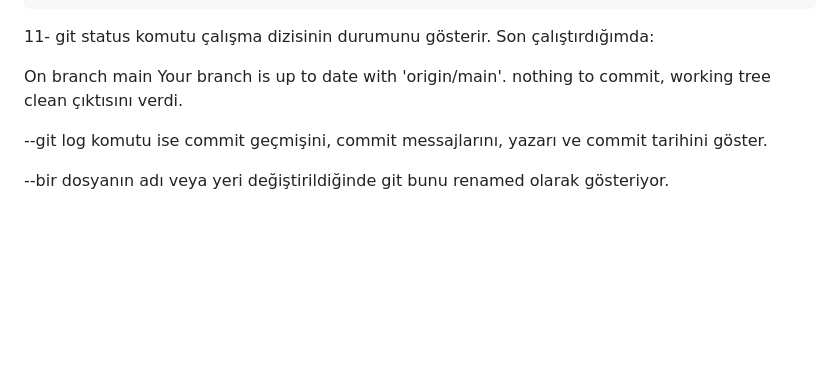
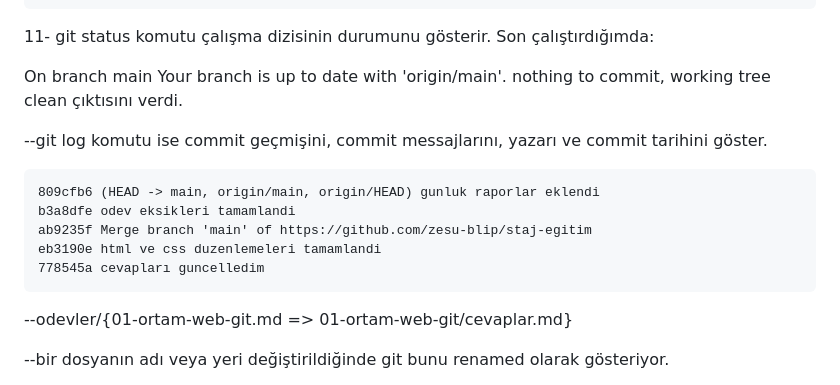
Before and after one commit to zesu-blip/staj-egitim, a Markdown page: odevler/02-html-css/cevaplar.md, the part around the change. GitHub-like rendering; blank space fills up the shorter version.

```diff
--- a/odevler/02-html-css/cevaplar.md
+++ b/odevler/02-html-css/cevaplar.md
@@ -66,6 +66,14 @@ nothing to commit, working tree clean       çıktısını verdi.
 
 --git log komutu ise commit geçmişini, commit messajlarını, yazarı ve commit tarihini göster.
 
+    809cfb6 (HEAD -> main, origin/main, origin/HEAD) gunluk raporlar eklendi
+    b3a8dfe odev eksikleri tamamlandi
+    ab9235f Merge branch 'main' of https://github.com/zesu-blip/staj-egitim
+    eb3190e html ve css duzenlemeleri tamamlandi
+    778545a cevapları guncelledim
+
+--odevler/{01-ortam-web-git.md => 01-ortam-web-git/cevaplar.md}
+
 --bir dosyanın adı veya yeri değiştirildiğinde git bunu renamed olarak gösteriyor.
 
 12- aynı elemana iki farklı CSS kuralı uygulanırsa tarayıcı hangisini uygulayacağına cascade kurallarına göre karar verir. ilk önce seçicilerin özgüllüğüne(specificity) bakar, öncelik sırası !important>inline>id>class>tip seçicisi şeklindedir. yani bir elemana aynı anda id ve class seçicisiyle renk verilirse id olan atanır. ama mesela ikiside tip seçici olduğunda cascade özelliği olduğundan dolayı yukarıdan aşağı okunur kodlar. yani en son okunan koddaki özellik geçerli olur. uygulanıyorsa hangisinin öncelikli olacağını belirler. cascade tüm css kurallarını değerlendirerek son uygulanacak stili belirlendiği yer specificityler eşitse kodu üstten alta okuduğu için en son yazılan kural geçerli olur.
```
